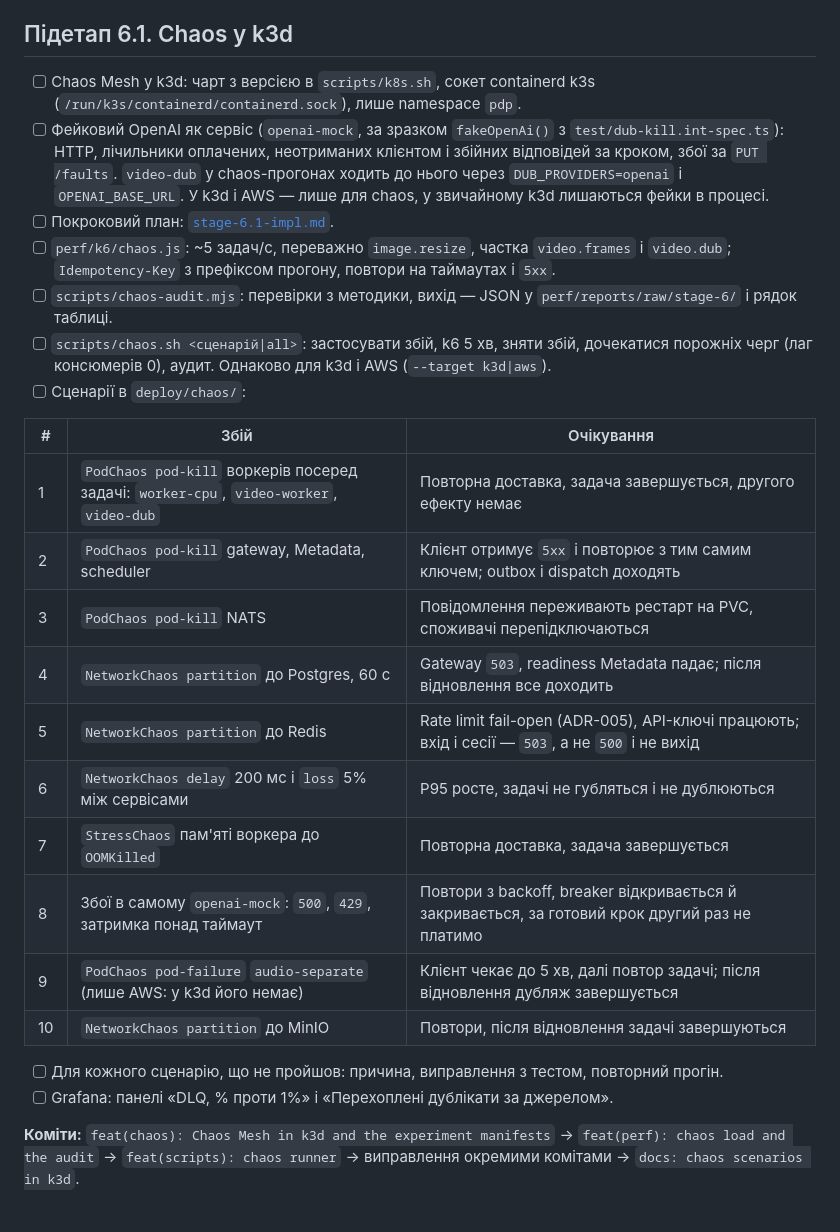
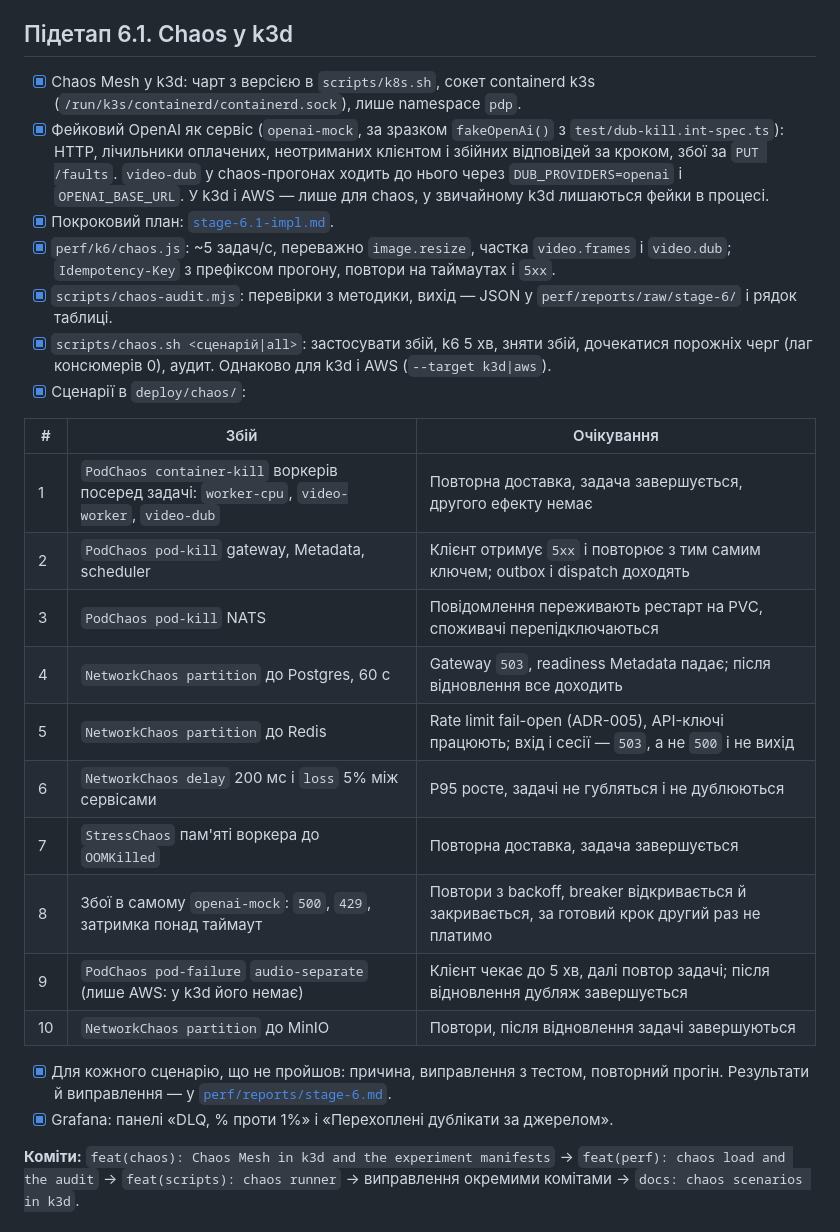
Before and after one commit to VitaliiProts/pdp-media-pipeline, a Markdown page: docs/plan/stage-6.md, the part around the change. Drawn GitHub-style.

Commit message:
docs: chaos scenarios in k3d
Co-authored-by: Cursor <cursoragent@cursor.com>

```diff
--- a/docs/plan/stage-6.md
+++ b/docs/plan/stage-6.md
@@ -84,37 +84,38 @@ S3 не перевіряється: ключі результатів детер
 
 ## Підетап 6.1. Chaos у k3d
 
-- [ ] Chaos Mesh у k3d: чарт з версією в `scripts/k8s.sh`, сокет containerd k3s
+- [x] Chaos Mesh у k3d: чарт з версією в `scripts/k8s.sh`, сокет containerd k3s
       (`/run/k3s/containerd/containerd.sock`), лише namespace `pdp`.
-- [ ] Фейковий OpenAI як сервіс (`openai-mock`, за зразком `fakeOpenAi()` з
+- [x] Фейковий OpenAI як сервіс (`openai-mock`, за зразком `fakeOpenAi()` з
       `test/dub-kill.int-spec.ts`): HTTP, лічильники оплачених, неотриманих клієнтом і збійних
       відповідей за кроком, збої за `PUT /faults`. `video-dub` у chaos-прогонах ходить до нього
       через `DUB_PROVIDERS=openai` і `OPENAI_BASE_URL`. У k3d і AWS — лише для chaos, у звичайному
       k3d лишаються фейки в процесі.
-- [ ] Покроковий план: [`stage-6.1-impl.md`](stage-6.1-impl.md).
-- [ ] `perf/k6/chaos.js`: ~5 задач/с, переважно `image.resize`, частка `video.frames` і `video.dub`;
+- [x] Покроковий план: [`stage-6.1-impl.md`](stage-6.1-impl.md).
+- [x] `perf/k6/chaos.js`: ~5 задач/с, переважно `image.resize`, частка `video.frames` і `video.dub`;
       `Idempotency-Key` з префіксом прогону, повтори на таймаутах і `5xx`.
-- [ ] `scripts/chaos-audit.mjs`: перевірки з методики, вихід — JSON у `perf/reports/raw/stage-6/`
+- [x] `scripts/chaos-audit.mjs`: перевірки з методики, вихід — JSON у `perf/reports/raw/stage-6/`
       і рядок таблиці.
-- [ ] `scripts/chaos.sh <сценарій|all>`: застосувати збій, k6 5 хв, зняти збій, дочекатися
+- [x] `scripts/chaos.sh <сценарій|all>`: застосувати збій, k6 5 хв, зняти збій, дочекатися
       порожніх черг (лаг консюмерів 0), аудит. Однаково для k3d і AWS (`--target k3d|aws`).
-- [ ] Сценарії в `deploy/chaos/`:
+- [x] Сценарії в `deploy/chaos/`:
 
-| #   | Збій                                                                                   | Очікування                                                                                      |
-| --- | -------------------------------------------------------------------------------------- | ----------------------------------------------------------------------------------------------- |
-| 1   | `PodChaos pod-kill` воркерів посеред задачі: `worker-cpu`, `video-worker`, `video-dub` | Повторна доставка, задача завершується, другого ефекту немає                                    |
-| 2   | `PodChaos pod-kill` gateway, Metadata, scheduler                                       | Клієнт отримує `5xx` і повторює з тим самим ключем; outbox і dispatch доходять                  |
-| 3   | `PodChaos pod-kill` NATS                                                               | Повідомлення переживають рестарт на PVC, споживачі перепідключаються                            |
-| 4   | `NetworkChaos partition` до Postgres, 60 с                                             | Gateway `503`, readiness Metadata падає; після відновлення все доходить                         |
-| 5   | `NetworkChaos partition` до Redis                                                      | Rate limit fail-open (ADR-005), API-ключі працюють; вхід і сесії — `503`, а не `500` і не вихід |
-| 6   | `NetworkChaos delay` 200 мс і `loss` 5% між сервісами                                  | P95 росте, задачі не губляться і не дублюються                                                  |
-| 7   | `StressChaos` пам'яті воркера до `OOMKilled`                                           | Повторна доставка, задача завершується                                                          |
-| 8   | Збої в самому `openai-mock`: `500`, `429`, затримка понад таймаут                      | Повтори з backoff, breaker відкривається й закривається, за готовий крок другий раз не платимо  |
-| 9   | `PodChaos pod-failure` `audio-separate` (лише AWS: у k3d його немає)                   | Клієнт чекає до 5 хв, далі повтор задачі; після відновлення дубляж завершується                 |
-| 10  | `NetworkChaos partition` до MinIO                                                      | Повтори, після відновлення задачі завершуються                                                  |
+| #   | Збій                                                                                         | Очікування                                                                                      |
+| --- | -------------------------------------------------------------------------------------------- | ----------------------------------------------------------------------------------------------- |
+| 1   | `PodChaos container-kill` воркерів посеред задачі: `worker-cpu`, `video-worker`, `video-dub` | Повторна доставка, задача завершується, другого ефекту немає                                    |
+| 2   | `PodChaos pod-kill` gateway, Metadata, scheduler                                             | Клієнт отримує `5xx` і повторює з тим самим ключем; outbox і dispatch доходять                  |
+| 3   | `PodChaos pod-kill` NATS                                                                     | Повідомлення переживають рестарт на PVC, споживачі перепідключаються                            |
+| 4   | `NetworkChaos partition` до Postgres, 60 с                                                   | Gateway `503`, readiness Metadata падає; після відновлення все доходить                         |
+| 5   | `NetworkChaos partition` до Redis                                                            | Rate limit fail-open (ADR-005), API-ключі працюють; вхід і сесії — `503`, а не `500` і не вихід |
+| 6   | `NetworkChaos delay` 200 мс і `loss` 5% між сервісами                                        | P95 росте, задачі не губляться і не дублюються                                                  |
+| 7   | `StressChaos` пам'яті воркера до `OOMKilled`                                                 | Повторна доставка, задача завершується                                                          |
+| 8   | Збої в самому `openai-mock`: `500`, `429`, затримка понад таймаут                            | Повтори з backoff, breaker відкривається й закривається, за готовий крок другий раз не платимо  |
+| 9   | `PodChaos pod-failure` `audio-separate` (лише AWS: у k3d його немає)                         | Клієнт чекає до 5 хв, далі повтор задачі; після відновлення дубляж завершується                 |
+| 10  | `NetworkChaos partition` до MinIO                                                            | Повтори, після відновлення задачі завершуються                                                  |
 
-- [ ] Для кожного сценарію, що не пройшов: причина, виправлення з тестом, повторний прогін.
-- [ ] Grafana: панелі «DLQ, % проти 1%» і «Перехоплені дублікати за джерелом».
+- [x] Для кожного сценарію, що не пройшов: причина, виправлення з тестом, повторний прогін.
+      Результати й виправлення — у [`perf/reports/stage-6.md`](../../perf/reports/stage-6.md).
+- [x] Grafana: панелі «DLQ, % проти 1%» і «Перехоплені дублікати за джерелом».
 
 **Коміти:** `feat(chaos): Chaos Mesh in k3d and the experiment manifests` → `feat(perf): chaos load
 and the audit` → `feat(scripts): chaos runner` → виправлення окремими комітами → `docs: chaos
```
Also changed, not shown: perf/reports/stage-6.md (added, +115 -0 lines).
